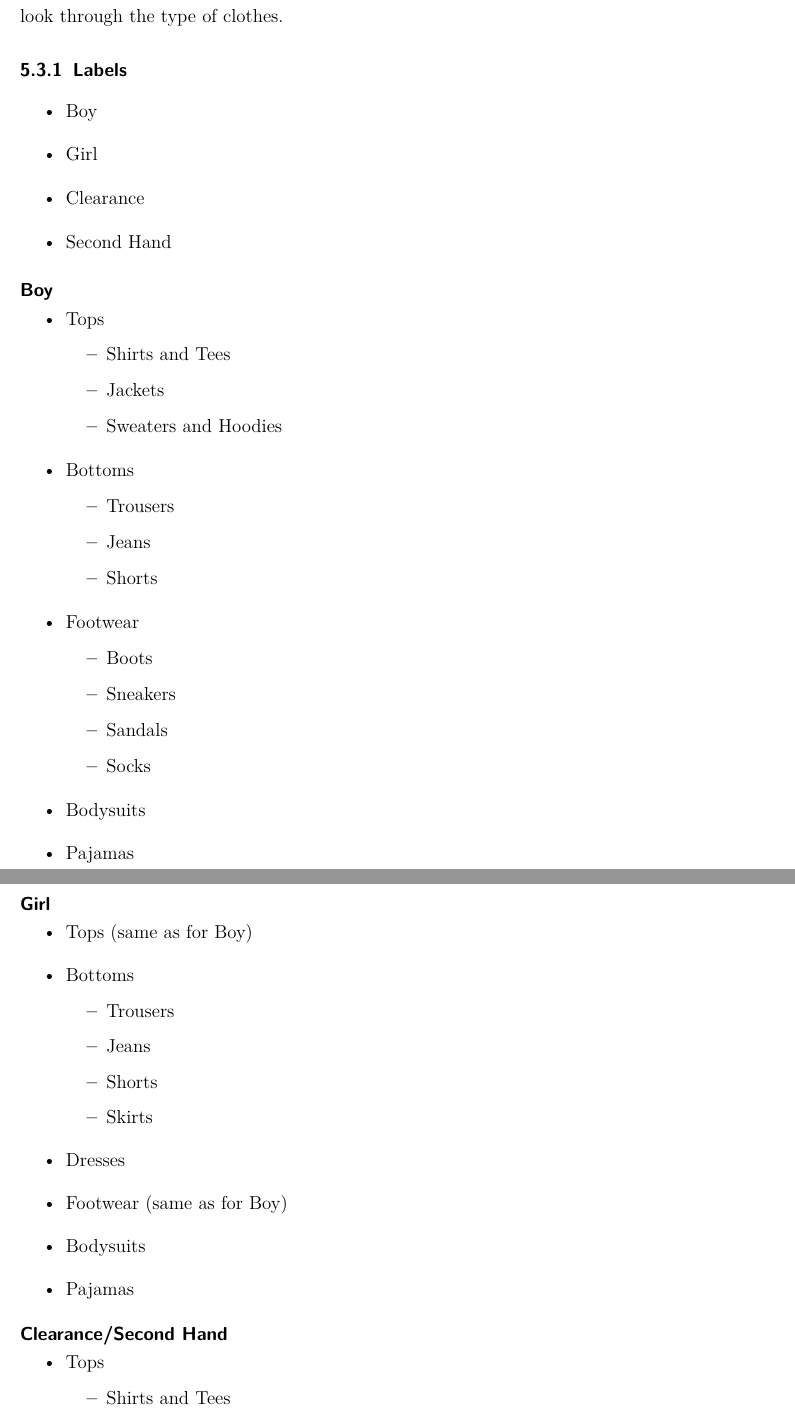
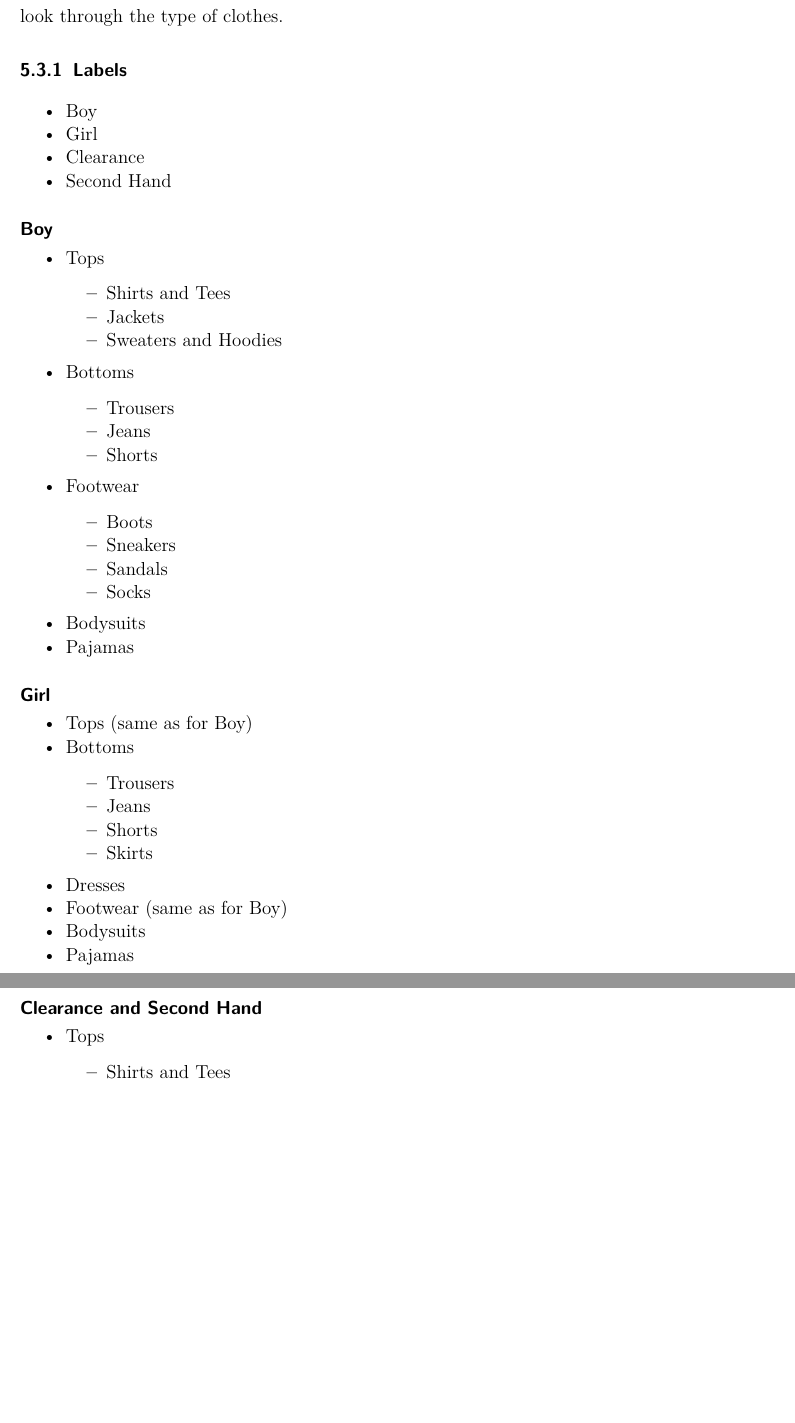
Before and after one commit to joanawelti/Human-Computer-Interaction-Project-AGIJ, a LaTeX document (webshop_babyclothes.tex, which reads Information_Architecture/InformationArchitecture.tex): two parts of pages 13 and 14 of 22, joined at a grey line, cut so that both start at the same text, the shorter picture padded with empty space. Compiled offline with pdfLaTeX.

Commit message:
update info archi enumerate part

```diff
--- a/Information_Architecture/InformationArchitecture.tex
+++ b/Information_Architecture/InformationArchitecture.tex
@@ -28,6 +28,9 @@ We use some other subgroups under the main groups so that user be able to find t
 
 \subsubsection{Labels}
 \begin{itemize}
+\setlength{\itemsep}{-3pt}
+\setlength{\parskip}{0pt}
+\setlength{\parsep}{0pt}
  \item Boy
  \item Girl
  \item Clearance
@@ -36,20 +39,33 @@ We use some other subgroups under the main groups so that user be able to find t
 
 \minisec{Boy}
 \begin{itemize}
+\setlength{\itemsep}{-3pt}
+\setlength{\parskip}{0pt}
+\setlength{\parsep}{0pt}
+
 	 \item Tops
 	 	\begin{itemize}
+\setlength{\itemsep}{-3pt}
+\setlength{\parskip}{0pt}
+\setlength{\parsep}{0pt}
 		 \item Shirts and Tees
       	 \item Jackets
       	 \item Sweaters and Hoodies
 		\end{itemize}
      \item Bottoms
 	 	\begin{itemize}
+\setlength{\itemsep}{-3pt}
+\setlength{\parskip}{0pt}
+\setlength{\parsep}{0pt}
 		 \item Trousers
 		 \item Jeans
 		 \item Shorts
 		\end{itemize}
 	 \item Footwear
 	 	\begin{itemize}
+\setlength{\itemsep}{-3pt}
+\setlength{\parskip}{0pt}
+\setlength{\parsep}{0pt}
 		 \item Boots
 		 \item Sneakers
 		 \item Sandals
@@ -58,11 +74,19 @@ We use some other subgroups under the main groups so that user be able to find t
 	 \item Bodysuits
      \item Pajamas
 	\end{itemize}
+
 \minisec{Girl}
 \begin{itemize}
+\setlength{\itemsep}{-3pt}
+\setlength{\parskip}{0pt}
+\setlength{\parsep}{0pt}
+
 	 \item Tops (same as for Boy)
      \item Bottoms
 	 	\begin{itemize}
+\setlength{\itemsep}{-3pt}
+\setlength{\parskip}{0pt}
+\setlength{\parsep}{0pt}
 		 \item Trousers
 		 \item Jeans
 		 \item Shorts
@@ -73,10 +97,17 @@ We use some other subgroups under the main groups so that user be able to find t
 	 \item Bodysuits
      \item Pajamas
 	\end{itemize}
-\minisec{Clearance/Second Hand}
+\minisec{Clearance and Second Hand}
 \begin{itemize}
+\setlength{\itemsep}{-3pt}
+\setlength{\parskip}{0pt}
+\setlength{\parsep}{0pt}
+
 	 \item Tops
 	 	\begin{itemize}
+\setlength{\itemsep}{-3pt}
+\setlength{\parskip}{0pt}
+\setlength{\parsep}{0pt}
 		 \item Shirts and Tees
       	 \item Jackets
       	 \item Sweaters and Hoodies
--- a/webshop_babyclothes.tex
+++ b/webshop_babyclothes.tex
@@ -6,7 +6,6 @@
 
 \usepackage{graphicx}
 \usepackage{subfig}
-\usepackage{pdfpages}
 
 % one-and-a-half line spacing as specified in the assessment description
 \usepackage{setspace}
```
Also changed, not shown: Information_Architecture/navigation.tex (+2 -6 lines), Information_Architecture/InformationArchitecture.tex (6 more changed lines).
